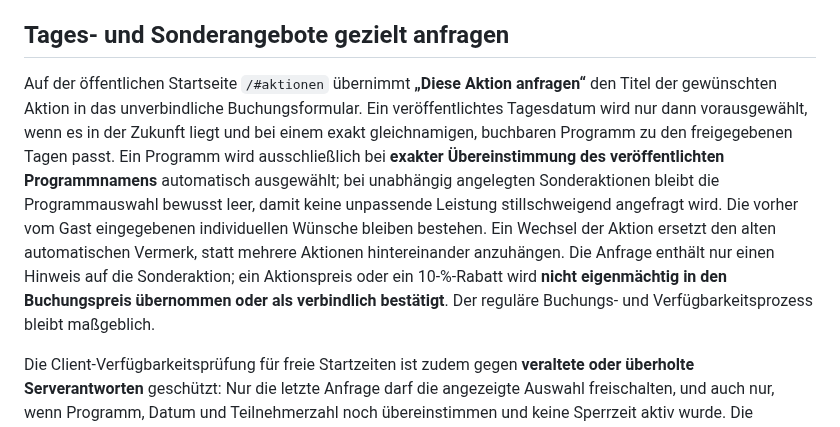
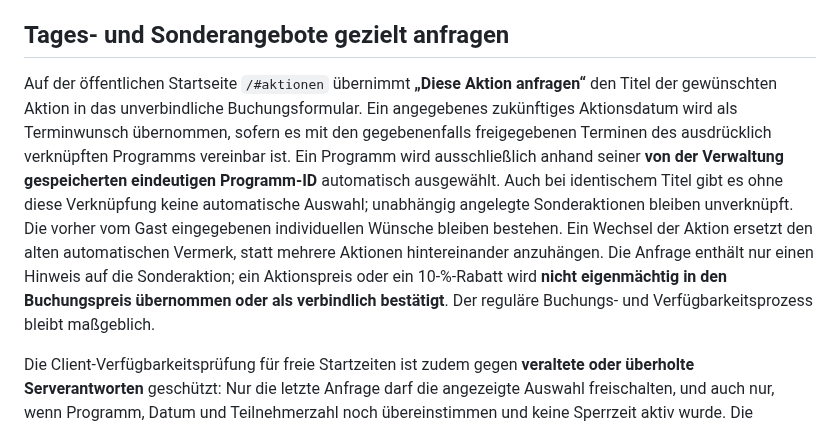
Before and after one commit to MarcoFruedrich/klettern-brilon-neu, a Markdown page: README.md, the part around the change. GitHub-like rendering.

Commit message:
docs: remove obsolete title-matching rule now replaced by explicit programme linkage

```diff
--- a/README.md
+++ b/README.md
@@ -27,7 +27,7 @@ Der Workflow `.github/workflows/entwicklung-tests.yml` läuft nur für `entwickl
 
 ## Tages- und Sonderangebote gezielt anfragen
 
-Auf der öffentlichen Startseite `/#aktionen` übernimmt **„Diese Aktion anfragen“** den Titel der gewünschten Aktion in das unverbindliche Buchungsformular. Ein veröffentlichtes Tagesdatum wird nur dann vorausgewählt, wenn es in der Zukunft liegt und bei einem exakt gleichnamigen, buchbaren Programm zu den freigegebenen Tagen passt. Ein Programm wird ausschließlich bei **exakter Übereinstimmung des veröffentlichten Programmnamens** automatisch ausgewählt; bei unabhängig angelegten Sonderaktionen bleibt die Programmauswahl bewusst leer, damit keine unpassende Leistung stillschweigend angefragt wird. Die vorher vom Gast eingegebenen individuellen Wünsche bleiben bestehen. Ein Wechsel der Aktion ersetzt den alten automatischen Vermerk, statt mehrere Aktionen hintereinander anzuhängen. Die Anfrage enthält nur einen Hinweis auf die Sonderaktion; ein Aktionspreis oder ein 10-%-Rabatt wird **nicht eigenmächtig in den Buchungspreis übernommen oder als verbindlich bestätigt**. Der reguläre Buchungs- und Verfügbarkeitsprozess bleibt maßgeblich.
+Auf der öffentlichen Startseite `/#aktionen` übernimmt **„Diese Aktion anfragen“** den Titel der gewünschten Aktion in das unverbindliche Buchungsformular. Ein angegebenes zukünftiges Aktionsdatum wird als Terminwunsch übernommen, sofern es mit den gegebenenfalls freigegebenen Terminen des ausdrücklich verknüpften Programms vereinbar ist. Ein Programm wird ausschließlich anhand seiner **von der Verwaltung gespeicherten eindeutigen Programm-ID** automatisch ausgewählt. Auch bei identischem Titel gibt es ohne diese Verknüpfung keine automatische Auswahl; unabhängig angelegte Sonderaktionen bleiben unverknüpft. Die vorher vom Gast eingegebenen individuellen Wünsche bleiben bestehen. Ein Wechsel der Aktion ersetzt den alten automatischen Vermerk, statt mehrere Aktionen hintereinander anzuhängen. Die Anfrage enthält nur einen Hinweis auf die Sonderaktion; ein Aktionspreis oder ein 10-%-Rabatt wird **nicht eigenmächtig in den Buchungspreis übernommen oder als verbindlich bestätigt**. Der reguläre Buchungs- und Verfügbarkeitsprozess bleibt maßgeblich.
 
 Die Client-Verfügbarkeitsprüfung für freie Startzeiten ist zudem gegen **veraltete oder überholte Serverantworten** geschützt: Nur die letzte Anfrage darf die angezeigte Auswahl freischalten, und auch nur, wenn Programm, Datum und Teilnehmerzahl noch übereinstimmen und keine Sperrzeit aktiv wurde. Die Serverprüfung auf Konflikte und Kapazitäten beim tatsächlichen Absenden bleibt unverändert.
 
```
